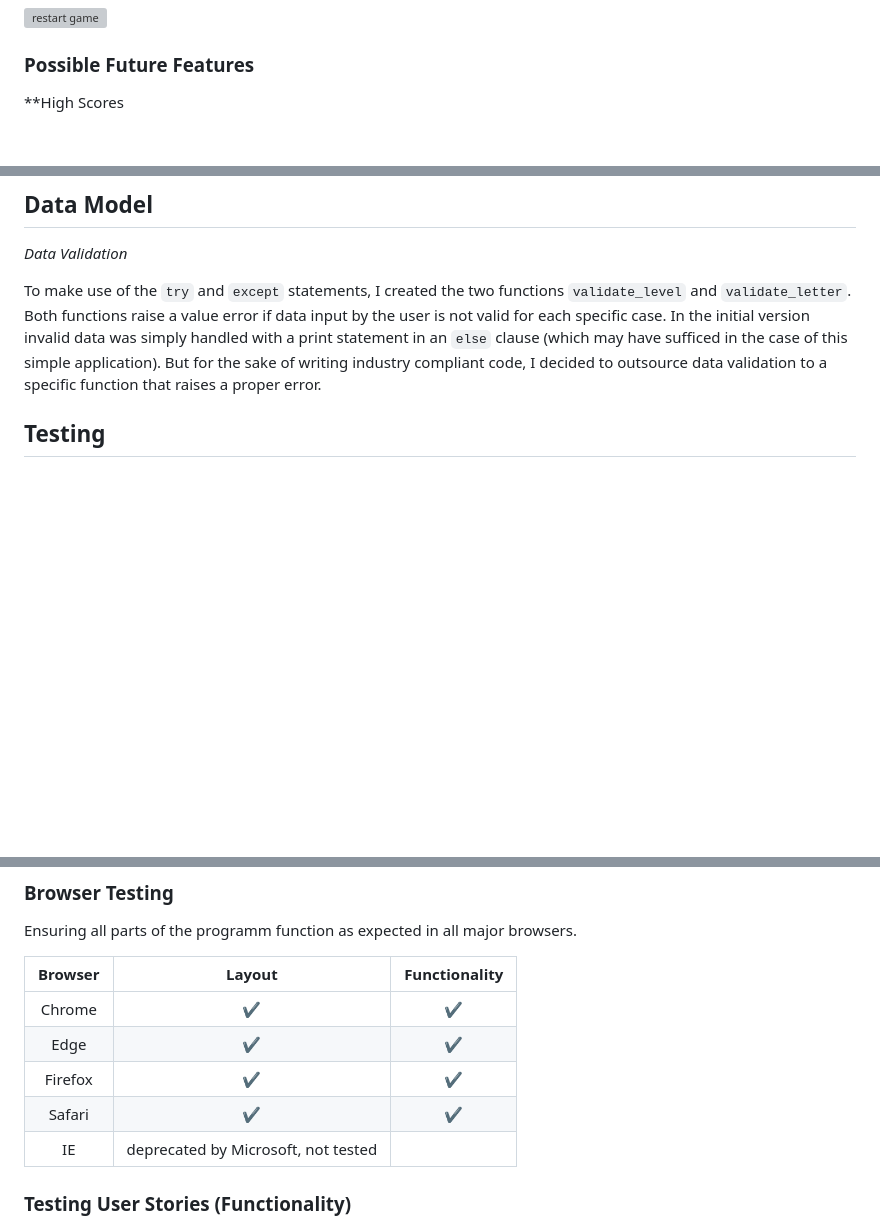
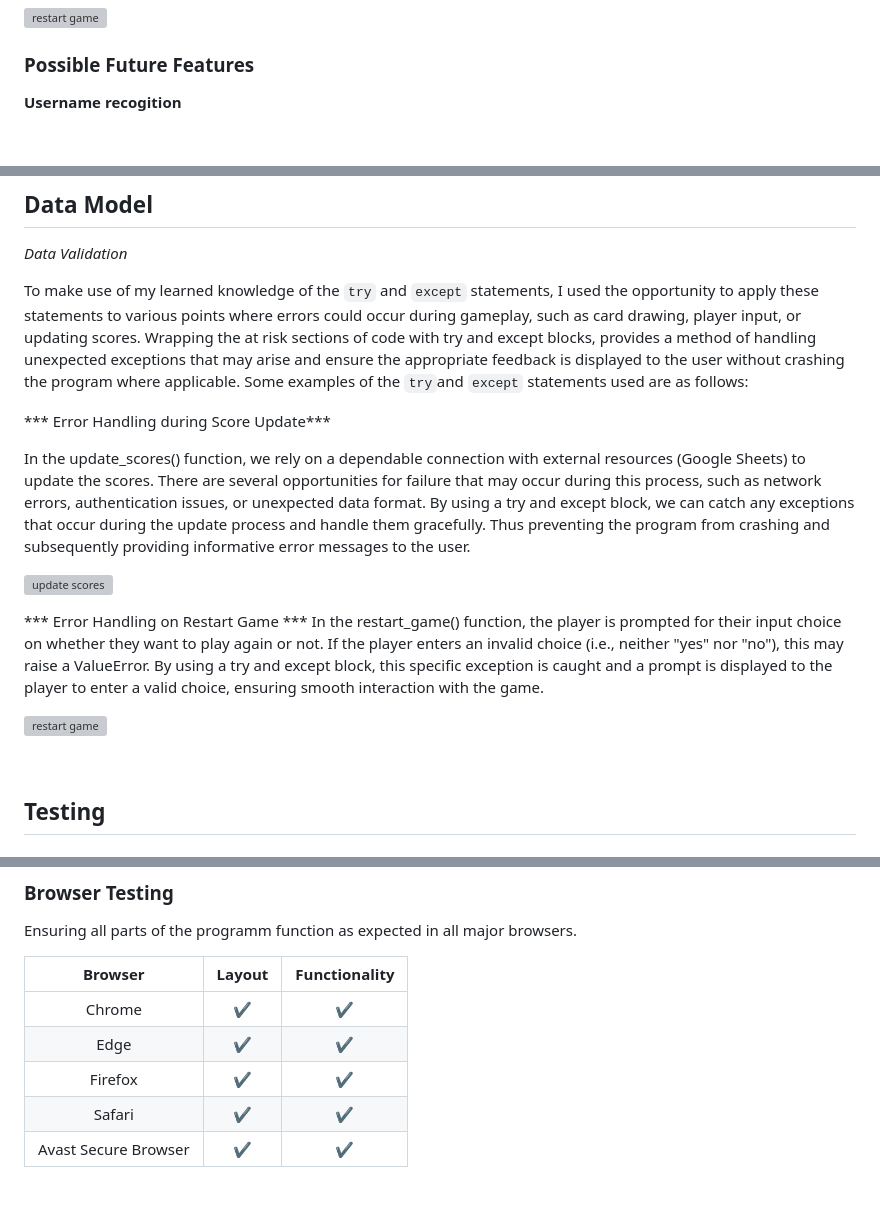
Before and after one commit to Nikkig087/blackjack, a Markdown page: README.md, 3 parts joined by grey strips. GitHub-like rendering; blank space fills up the shorter version; grey boxes are pictures that could not be loaded.

````diff
--- a/README.md
+++ b/README.md
@@ -167,5 +177,5 @@ Provide feedback on their experience to help shape future updates and optimizati
 
 ### Possible Future Features
 
-**High Scores
+**Username recogition**
 
@@ -175,8 +186,20 @@ Provide feedback on their experience to help shape future updates and optimizati
 
 *Data Validation*
 
-To make use of the ```try``` and ```except``` statements, I created the two functions ```validate_level``` and ```validate_letter```. Both functions raise a value error if data input by the user is not valid for each specific case.
-In the initial version invalid data was simply handled with a print statement in an ```else``` clause (which may have sufficed in the case of this simple application). But for the sake of writing industry compliant code, I decided to outsource data validation to a specific function that raises a proper error.
+To make use of my learned knowledge of the ```try``` and ```except``` statements, I used the opportunity to apply these statements to various points where errors could occur during gameplay, such as card drawing, player input, or updating scores. Wrapping the at risk sections of code with try and except blocks, provides a method of handling unexpected exceptions that may arise and ensure the appropriate feedback is displayed  to the user without crashing the program where applicable.  Some examples of the ```try```and ```except``` statements used are as follows:
+
+*** Error Handling during Score Update***
+
+In the update_scores() function, we rely on a dependable connection with external resources (Google Sheets) to update the scores. There are several opportunities for failure that may occur during this process, such as network errors, authentication issues, or unexpected data format. By using a try and except block, we can catch any exceptions that occur during the update process and handle them gracefully. Thus preventing the program from crashing and subsequently providing informative error messages to the user.
+
+![update scores](assets/images/lighthouse-results.JPG)
+
+*** Error Handling on Restart Game ***
+In the restart_game() function, the player is prompted for their input choice on whether they want to play again or not. If the player enters an invalid choice (i.e., neither "yes" nor "no"), this may raise a ValueError. By using a try and except block, this specific exception is caught and a prompt is displayed to the player to enter a valid choice, ensuring smooth interaction with the game.
+
+![restart game](assets/images/lighthouse-results.JPG)
+
+<br>
 
 ## Testing
 
@@ -205,11 +230,11 @@ No further change or manipulation of the template's default HTML, CSS and JavaSc
 
 Ensuring all parts of the programm function as expected in all major browsers.
 
-| Browser     | Layout      | Functionality |
-| :---------: | :----------:| :-----------: |
-| Chrome      | ✔          | ✔             |
-| Edge        | ✔          | ✔             |
-| Firefox     | ✔          | ✔             |
-| Safari      | ✔          | ✔             |
-| IE          |deprecated by Microsoft, not tested|
+| Browser                 | Layout        |  Functionality |
+| :--------------------:  | :-----------: |  :-----------: |
+| Chrome                  | ✔             | ✔             |
+| Edge                    | ✔             | ✔             |
+| Firefox                 | ✔             | ✔             |
+| Safari                  | ✔             | ✔             |
+| Avast Secure Browser    | ✔             | ✔             |
 
````
Also changed, not shown: other parts of README.md (+45 -27 lines).
